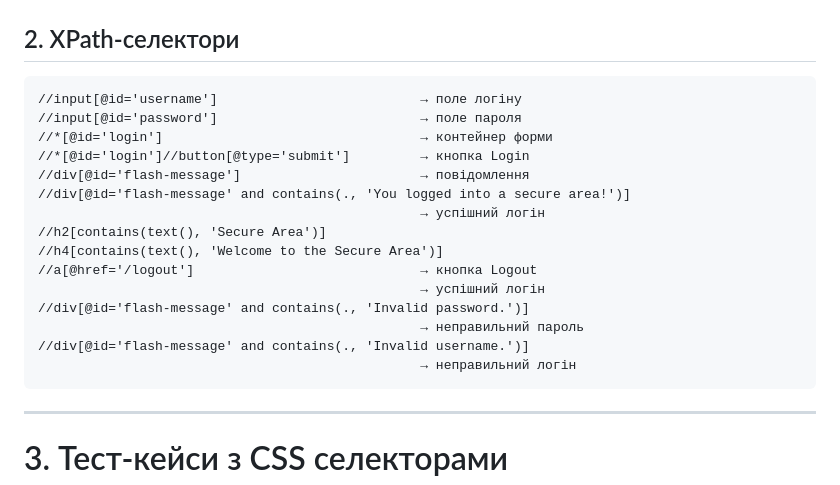
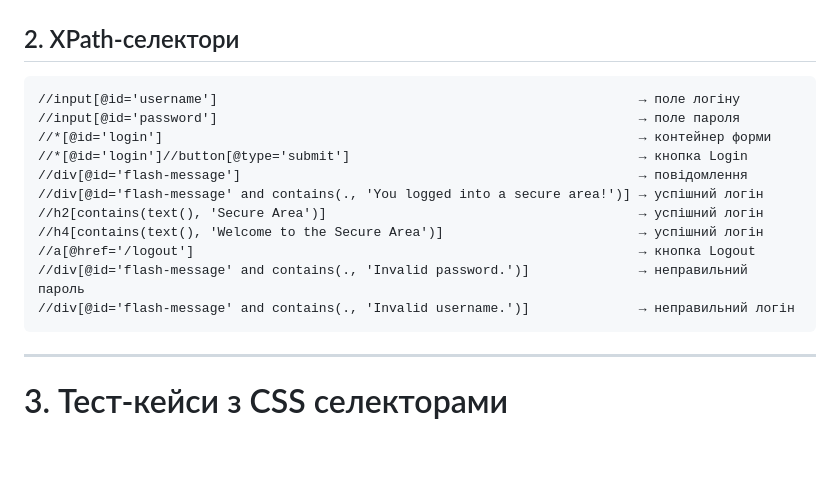
Before and after one commit to Hellieos/qa_automation, a Markdown page: qa_homework_fifteen/README.md, the part around the change. GitHub-like rendering; blank space fills up the shorter version.

Commit message:
XPath selectors table correction

````diff
--- a/qa_homework_fifteen/README.md
+++ b/qa_homework_fifteen/README.md
@@ -39,21 +39,17 @@ a[href="/logout"]
 ## 2. XPath-селектори
 
 ```xpath
-//input[@id='username']                          → поле логіну
-//input[@id='password']                          → поле пароля
-//*[@id='login']                                 → контейнер форми
-//*[@id='login']//button[@type='submit']         → кнопка Login
-//div[@id='flash-message']                       → повідомлення
-//div[@id='flash-message' and contains(., 'You logged into a secure area!')]
-                                                 → успішний логін
-//h2[contains(text(), 'Secure Area')]
-//h4[contains(text(), 'Welcome to the Secure Area')]
-//a[@href='/logout']                             → кнопка Logout
-                                                 → успішний логін
-//div[@id='flash-message' and contains(., 'Invalid password.')]
-                                                 → неправильний пароль
-//div[@id='flash-message' and contains(., 'Invalid username.')]
-                                                 → неправильний логін
+//input[@id='username']                                                      → поле логіну
+//input[@id='password']                                                      → поле пароля
+//*[@id='login']                                                             → контейнер форми
+//*[@id='login']//button[@type='submit']                                     → кнопка Login
+//div[@id='flash-message']                                                   → повідомлення
+//div[@id='flash-message' and contains(., 'You logged into a secure area!')] → успішний логін
+//h2[contains(text(), 'Secure Area')]                                        → успішний логін
+//h4[contains(text(), 'Welcome to the Secure Area')]                         → успішний логін
+//a[@href='/logout']                                                         → кнопка Logout
+//div[@id='flash-message' and contains(., 'Invalid password.')]              → неправильний пароль
+//div[@id='flash-message' and contains(., 'Invalid username.')]              → неправильний логін
 ```
 ---
 
````
